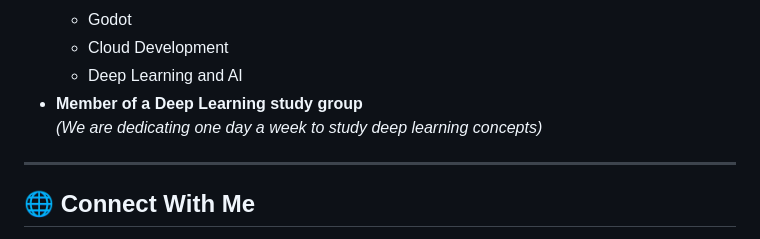
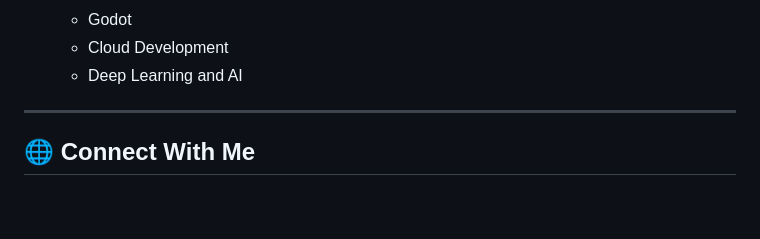
Before and after one commit to CarterBaxter/CarterBaxter, a Markdown page: Readme.md, the part around the change. Rendered like a GitHub page; blank space fills up the shorter version.

Commit message:
Remove Deep Learning study group membership details
Removed information about membership in a Deep Learning study group.

```diff
--- a/Readme.md
+++ b/Readme.md
@@ -17,8 +17,6 @@
   - Godot
   - Cloud Development
   - Deep Learning and AI
-- **Member of a Deep Learning study group**
-  *(We are dedicating one day a week to study deep learning concepts)*
 
 ---
 
```
